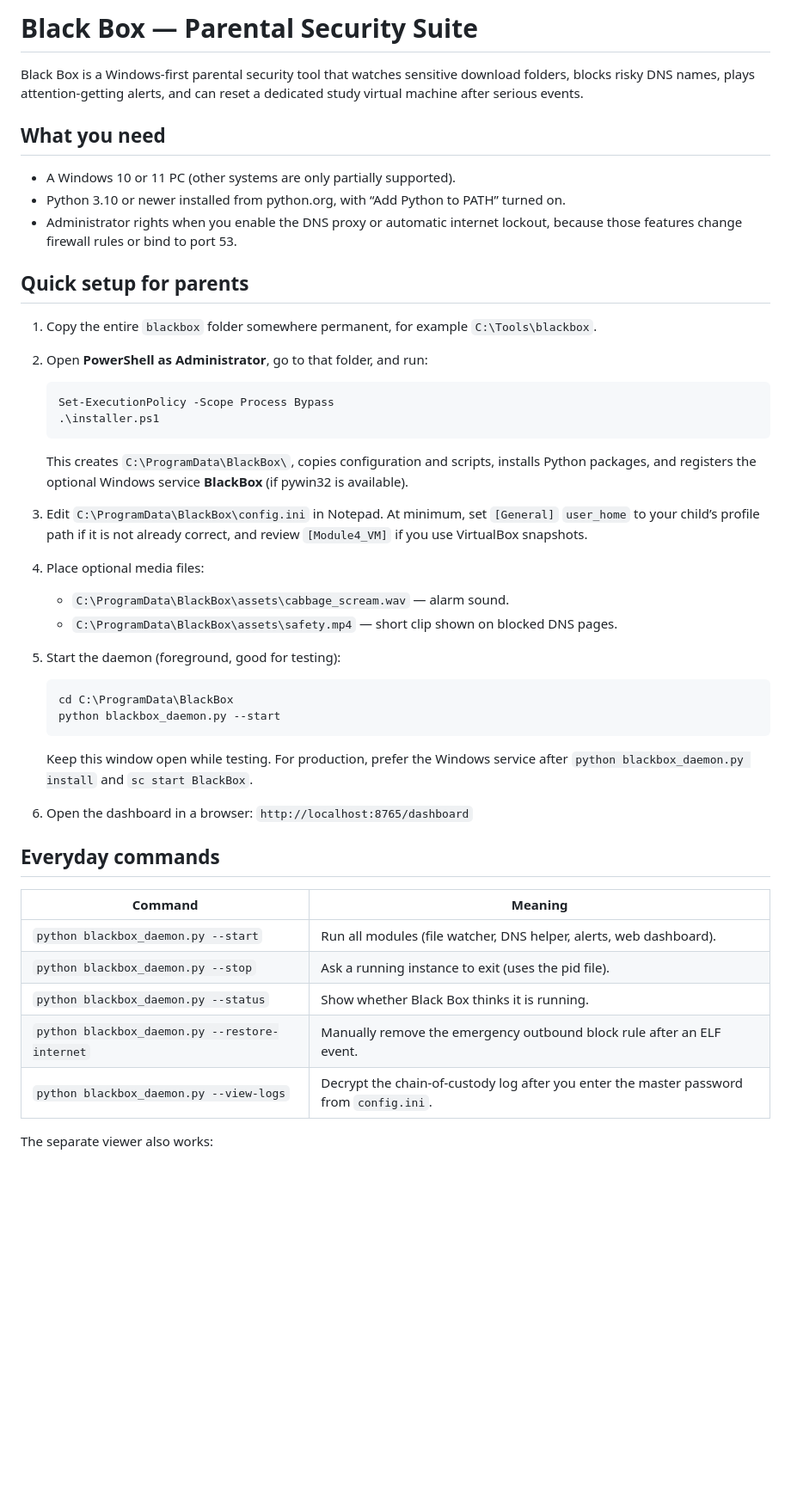
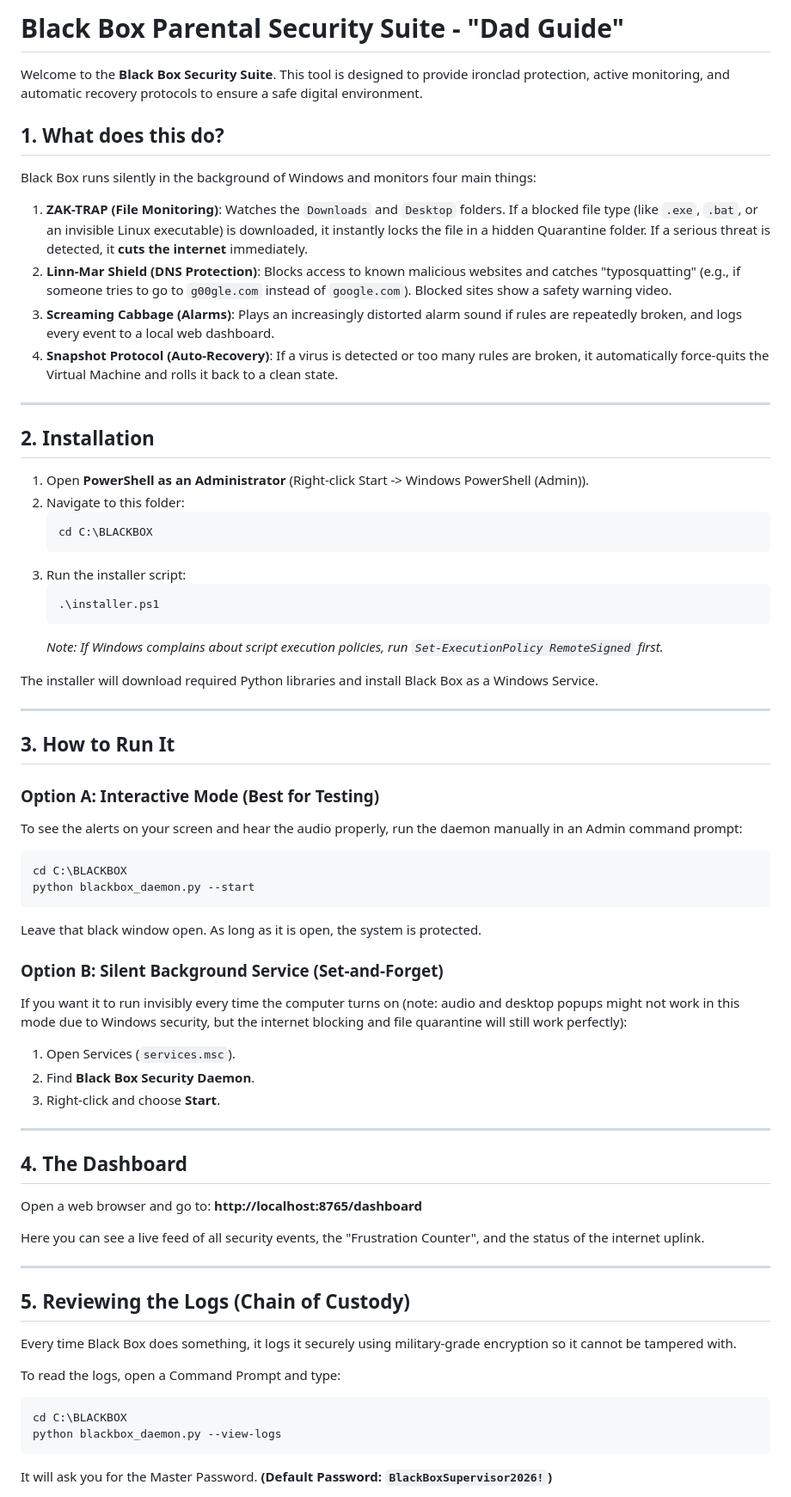
Before and after one commit to coder7567/BlackBox, a Markdown page: README.md, the part around one of its changes. Shown at 86% size. GitHub-like rendering; blank space fills up the shorter version.

Commit message:
Revise README for clarity and structure
Updated README to enhance clarity and organization, including installation instructions and feature descriptions.

````diff
--- a/README.md
+++ b/README.md
@@ -1,52 +1,67 @@
-# Black Box — Parental Security Suite
+# Black Box Parental Security Suite - "Dad Guide"
 
-Black Box is a Windows-first parental security tool that watches sensitive download folders, blocks risky DNS names, plays attention-getting alerts, and can reset a dedicated study virtual machine after serious events.
+Welcome to the **Black Box Security Suite**. This tool is designed to provide ironclad protection, active monitoring, and automatic recovery protocols to ensure a safe digital environment.
 
-## What you need
+## 1. What does this do?
+Black Box runs silently in the background of Windows and monitors four main things:
+1. **ZAK-TRAP (File Monitoring)**: Watches the `Downloads` and `Desktop` folders. If a blocked file type (like `.exe`, `.bat`, or an invisible Linux executable) is downloaded, it instantly locks the file in a hidden Quarantine folder. If a serious threat is detected, it **cuts the internet** immediately.
+2. **Linn-Mar Shield (DNS Protection)**: Blocks access to known malicious websites and catches "typosquatting" (e.g., if someone tries to go to `g00gle.com` instead of `google.com`). Blocked sites show a safety warning video.
+3. **Screaming Cabbage (Alarms)**: Plays an increasingly distorted alarm sound if rules are repeatedly broken, and logs every event to a local web dashboard.
+4. **Snapshot Protocol (Auto-Recovery)**: If a virus is detected or too many rules are broken, it automatically force-quits the Virtual Machine and rolls it back to a clean state.
 
-- A Windows 10 or 11 PC (other systems are only partially supported).
-- Python 3.10 or newer installed from python.org, with “Add Python to PATH” turned on.
-- Administrator rights when you enable the DNS proxy or automatic internet lockout, because those features change firewall rules or bind to port 53.
+---
 
-## Quick setup for parents
+## 2. Installation
 
-1. Copy the entire `blackbox` folder somewhere permanent, for example `C:\Tools\blackbox`.
-2. Open **PowerShell as Administrator**, go to that folder, and run:
-
+1. Open **PowerShell as an Administrator** (Right-click Start -> Windows PowerShell (Admin)).
+2. Navigate to this folder:
    ```powershell
-   Set-ExecutionPolicy -Scope Process Bypass
+   cd C:\BLACKBOX
+   ```
+3. Run the installer script:
+   ```powershell
    .\installer.ps1
    ```
+   *Note: If Windows complains about script execution policies, run `Set-ExecutionPolicy RemoteSigned` first.*
 
-   This creates `C:\ProgramData\BlackBox\`, copies configuration and scripts, installs Python packages, and registers the optional Windows service **BlackBox** (if pywin32 is available).
+The installer will download required Python libraries and install Black Box as a Windows Service.
 
-3. Edit `C:\ProgramData\BlackBox\config.ini` in Notepad. At minimum, set `[General]` `user_home` to your child’s profile path if it is not already correct, and review `[Module4_VM]` if you use VirtualBox snapshots.
+---
 
-4. Place optional media files:
+## 3. How to Run It
 
-   - `C:\ProgramData\BlackBox\assets\cabbage_scream.wav` — alarm sound.
-   - `C:\ProgramData\BlackBox\assets\safety.mp4` — short clip shown on blocked DNS pages.
+### Option A: Interactive Mode (Best for Testing)
+To see the alerts on your screen and hear the audio properly, run the daemon manually in an Admin command prompt:
+```cmd
+cd C:\BLACKBOX
+python blackbox_daemon.py --start
+```
+Leave that black window open. As long as it is open, the system is protected.
 
-5. Start the daemon (foreground, good for testing):
+### Option B: Silent Background Service (Set-and-Forget)
+If you want it to run invisibly every time the computer turns on (note: audio and desktop popups might not work in this mode due to Windows security, but the internet blocking and file quarantine will still work perfectly):
+1. Open Services (`services.msc`).
+2. Find **Black Box Security Daemon**.
+3. Right-click and choose **Start**.
 
-   ```powershell
-   cd C:\ProgramData\BlackBox
-   python blackbox_daemon.py --start
-   ```
+---
 
-   Keep this window open while testing. For production, prefer the Windows service after `python blackbox_daemon.py install` and `sc start BlackBox`.
+## 4. The Dashboard
+Open a web browser and go to:
+**http://localhost:8765/dashboard**
 
-6. Open the dashboard in a browser: `http://localhost:8765/dashboard`
+Here you can see a live feed of all security events, the "Frustration Counter", and the status of the internet uplink.
 
-## Everyday commands
+---
 
-| Command | Meaning |
-| --- | --- |
-| `python blackbox_daemon.py --start` | Run all modules (file watcher, DNS helper, alerts, web dashboard). |
-| `python blackbox_daemon.py --stop` | Ask a running instance to exit (uses the pid file). |
-| `python blackbox_daemon.py --status` | Show whether Black Box thinks it is running. |
-| `python blackbox_daemon.py --restore-internet` | Manually remove the emergency outbound block rule after an ELF event. |
-| `python blackbox_daemon.py --view-logs` | Decrypt the chain-of-custody log after you enter the master password from `config.ini`. |
+## 5. Reviewing the Logs (Chain of Custody)
+Every time Black Box does something, it logs it securely using military-grade encryption so it cannot be tampered with.
 
-The separate viewer also works:
+To read the logs, open a Command Prompt and type:
+```cmd
+cd C:\BLACKBOX
+python blackbox_daemon.py --view-logs
+```
+It will ask you for the Master Password.
+**(Default Password: `BlackBoxSupervisor2026!`)**
 
````
Also changed, not shown: other parts of README.md (+13 -18 lines).
